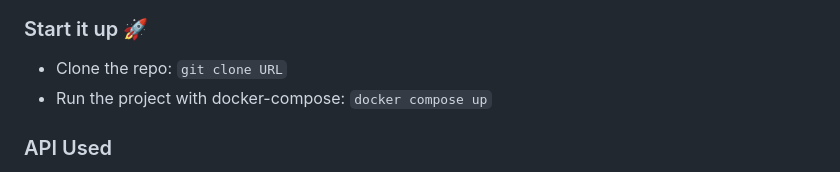
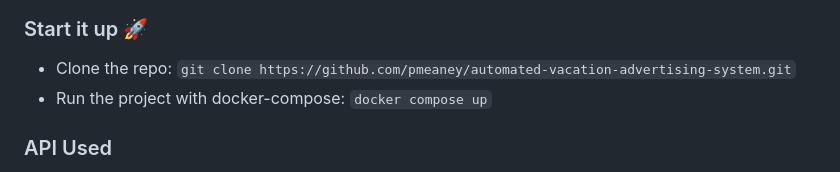
Before and after one commit to pmeaney/automated-vacation-advertising-system, a Markdown page: README.md, the part around the change. Drawn GitHub-style.

```diff
--- a/README.md
+++ b/README.md
@@ -10,7 +10,7 @@ Saluki Solutions has been retained to develop a Proof of Concept project, using
 
 ### Start it up 🚀
 
-- Clone the repo: `git clone URL`
+- Clone the repo: `git clone https://github.com/pmeaney/automated-vacation-advertising-system.git`
 - Run the project with docker-compose: `docker compose up`
 
 ### API Used
```
